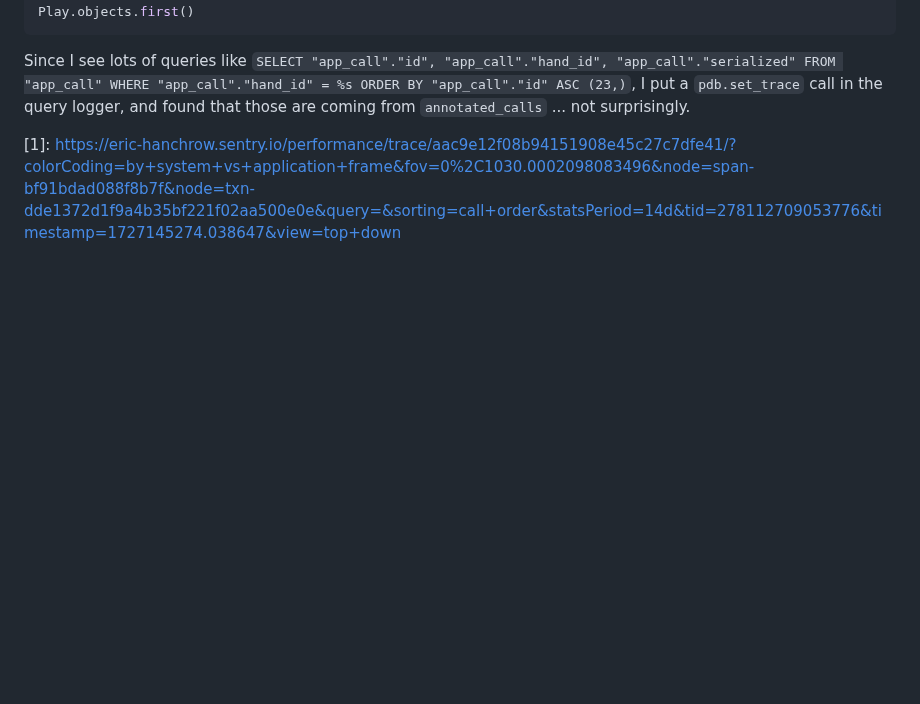
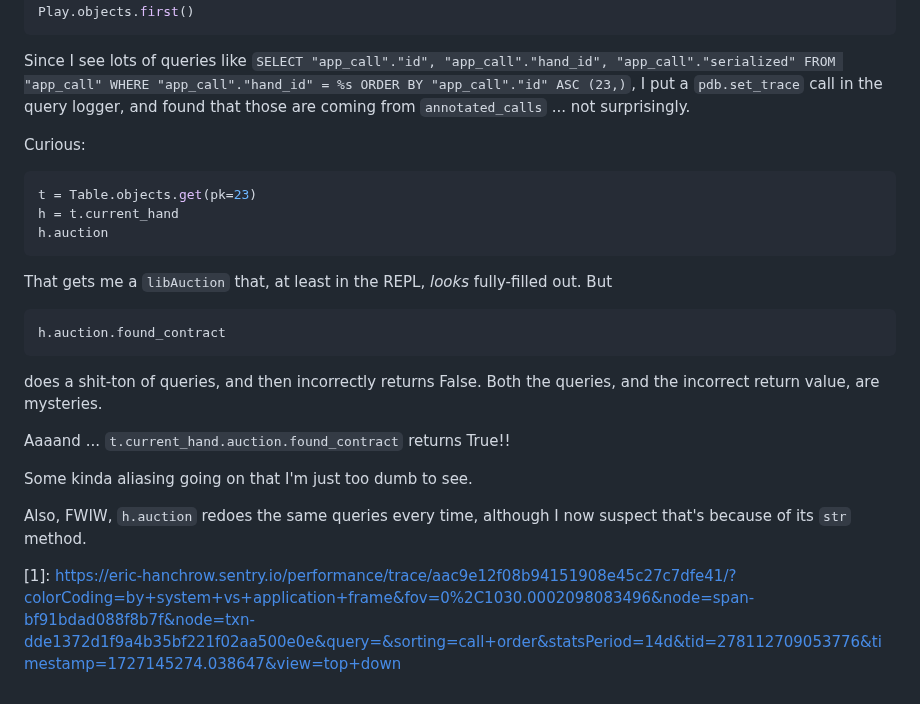
Before and after one commit to offby1/bridge-server, a Markdown page: README.branch.md, the part around the change. Drawn GitHub-style; blank space fills up the shorter version.

Commit message:
More notes of more mysteries
Isn't life grand

````diff
--- a/README.branch.md
+++ b/README.branch.md
@@ -67,4 +67,29 @@ Play.objects.first()
 Since I see lots of queries like `SELECT "app_call"."id", "app_call"."hand_id", "app_call"."serialized" FROM "app_call" WHERE "app_call"."hand_id" = %s ORDER BY "app_call"."id" ASC (23,)`, I put a `pdb.set_trace` call in the query logger, and found that those are coming from `annotated_calls` ... not surprisingly.
 
 
+Curious:
+
+```python
+t = Table.objects.get(pk=23)
+h = t.current_hand
+h.auction
+```
+
+That gets me a `libAuction` that, at least in the REPL, *looks* fully-filled out.  But
+
+```
+h.auction.found_contract
+```
+
+does a shit-ton of queries, and then incorrectly returns False.
+Both the queries, and the incorrect return value, are mysteries.
+
+Aaaand ... `t.current_hand.auction.found_contract` returns True!!
+
+Some kinda aliasing going on that I'm just too dumb to see.
+
+Also, FWIW, `h.auction` redoes the same queries every time, although I now suspect that's because of its `str` method.
+
+
+
 [1]: https://eric-hanchrow.sentry.io/performance/trace/aac9e12f08b94151908e45c27c7dfe41/?colorCoding=by+system+vs+application+frame&fov=0%2C1030.0002098083496&node=span-bf91bdad088f8b7f&node=txn-dde1372d1f9a4b35bf221f02aa500e0e&query=&sorting=call+order&statsPeriod=14d&tid=278112709053776&timestamp=1727145274.038647&view=top+down
````
